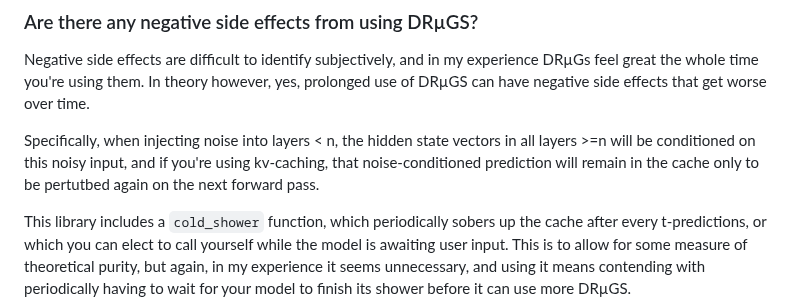
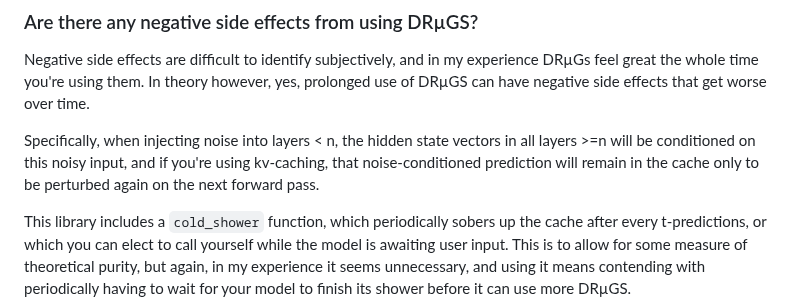
Before and after one commit to EGjoni/DRUGS, a Markdown page: README.md, the part around the change. Rendered like a GitHub page.

```diff
--- a/README.md
+++ b/README.md
@@ -33,7 +33,7 @@ Or using this [generation explorer for a more systematic and (less compute-inten
 Negative side effects are difficult to identify subjectively, and in my experience DRµGs feel great the whole time you're using them.
 In theory however, yes, prolonged use of DRµGS can have negative side effects that get worse over time.
 
-Specifically, when injecting noise into layers < n, the hidden state vectors in all layers >=n will be conditioned on this noisy input, and if you're using kv-caching, that noise-conditioned prediction will remain in the cache only to be pertutbed again on the next forward pass.
+Specifically, when injecting noise into layers < n, the hidden state vectors in all layers >=n will be conditioned on this noisy input, and if you're using kv-caching, that noise-conditioned prediction will remain in the cache only to be perturbed again on the next forward pass.
 
 This library includes a `cold_shower` function, which periodically sobers up the cache after every t-predictions, or which you can elect to call yourself while the model is awaiting user input. This is to allow for some measure of theoretical purity, but again, in my experience it seems unnecessary, and using it means contending with periodically having to wait for your model to finish its shower before it can use more DRµGS.
 
```
